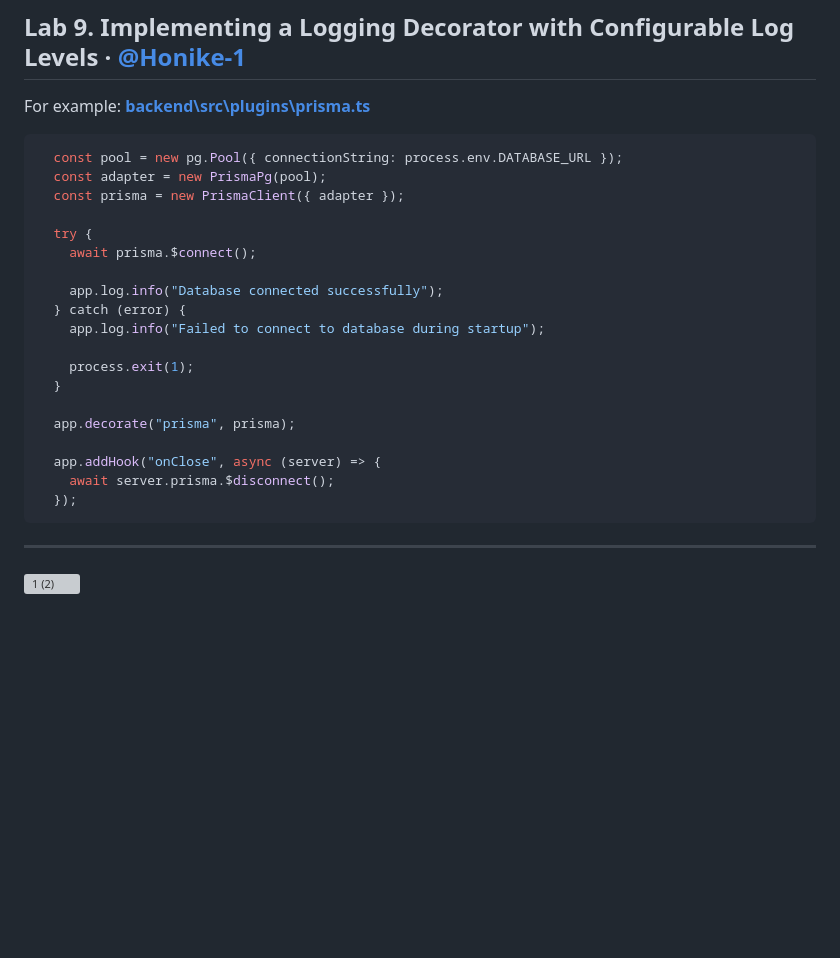
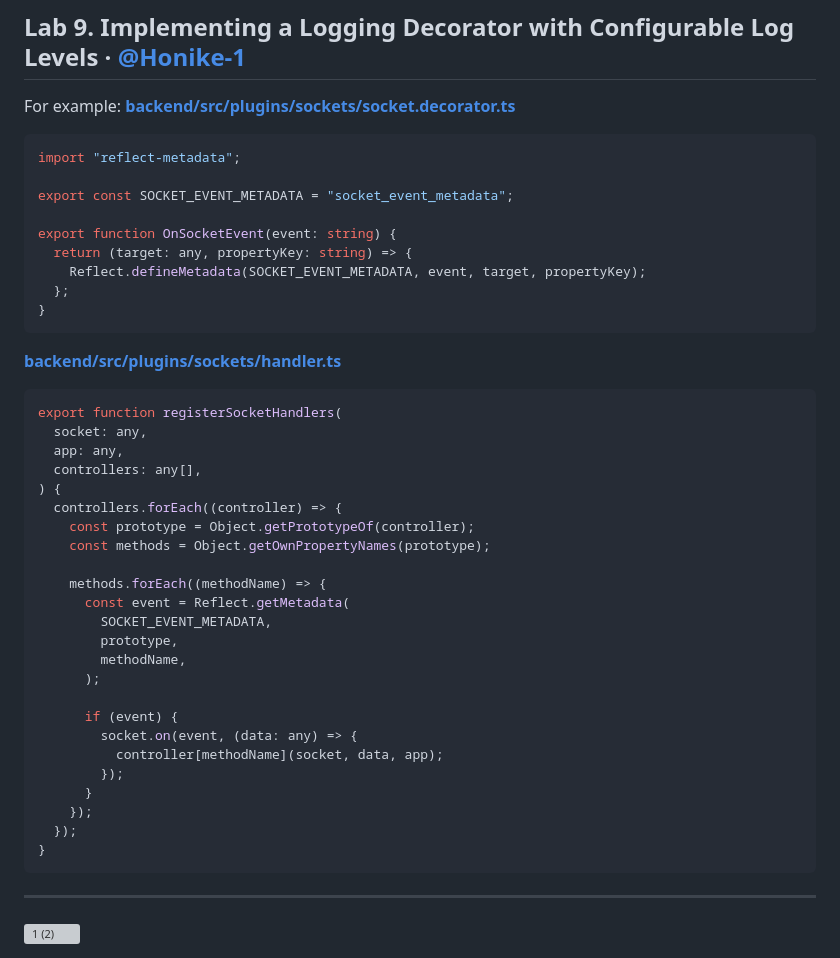
Before and after one commit to d4xaris/project_kpi_sss, a Markdown page: README.md, the part around the change. Rendered like a GitHub page; blank space fills up the shorter version; grey boxes are pictures that could not be loaded.

Commit message:
Enhance README with socket decorator and handler examples
Updated README.md to include new socket decorator and handler functions, along with relevant code snippets and metadata usage.

````diff
--- a/README.md
+++ b/README.md
@@ -261,27 +261,44 @@ const res = await apiFetch(`/game/${roomId}/join`, { method: "POST" });
 
 ## Lab 9. Implementing a Logging Decorator with Configurable Log Levels · [@Honike-1](https://github.com/Honike-1)
 For example:
-**[backend\src\plugins\prisma.ts](https://github.com/d4xaris/project_kpi_sss/blob/dev/backend/src/plugins/prisma.ts#L13-L31)**
+**[backend/src/plugins/sockets/socket.decorator.ts](https://github.com/d4xaris/project_kpi_sss/blob/dev/backend/src/plugins/sockets/socket.decorator.ts#L1-L9)**
 ```bash
-  const pool = new pg.Pool({ connectionString: process.env.DATABASE_URL });
-  const adapter = new PrismaPg(pool);
-  const prisma = new PrismaClient({ adapter });
+import "reflect-metadata";
 
-  try {
-    await prisma.$connect();
+export const SOCKET_EVENT_METADATA = "socket_event_metadata";
 
-    app.log.info("Database connected successfully");
-  } catch (error) {
-    app.log.info("Failed to connect to database during startup");
+export function OnSocketEvent(event: string) {
+  return (target: any, propertyKey: string) => {
+    Reflect.defineMetadata(SOCKET_EVENT_METADATA, event, target, propertyKey);
+  };
+}
+```
+**[backend/src/plugins/sockets/handler.ts](https://github.com/d4xaris/project_kpi_sss/blob/dev/backend/src/plugins/sockets/handler.ts#L4-L27)**
+```bash
+export function registerSocketHandlers(
+  socket: any,
+  app: any,
+  controllers: any[],
+) {
+  controllers.forEach((controller) => {
+    const prototype = Object.getPrototypeOf(controller);
+    const methods = Object.getOwnPropertyNames(prototype);
 
-    process.exit(1);
-  }
+    methods.forEach((methodName) => {
+      const event = Reflect.getMetadata(
+        SOCKET_EVENT_METADATA,
+        prototype,
+        methodName,
+      );
 
-  app.decorate("prisma", prisma);
-
-  app.addHook("onClose", async (server) => {
-    await server.prisma.$disconnect();
+      if (event) {
+        socket.on(event, (data: any) => {
+          controller[methodName](socket, data, app);
+        });
+      }
+    });
   });
+}
 ```
 ---
 <img width="1281" height="157" alt="1 (2)" src="https://github.com/user-attachments/assets/3301452f-e1eb-473e-a06f-34407f59d813" />
````
